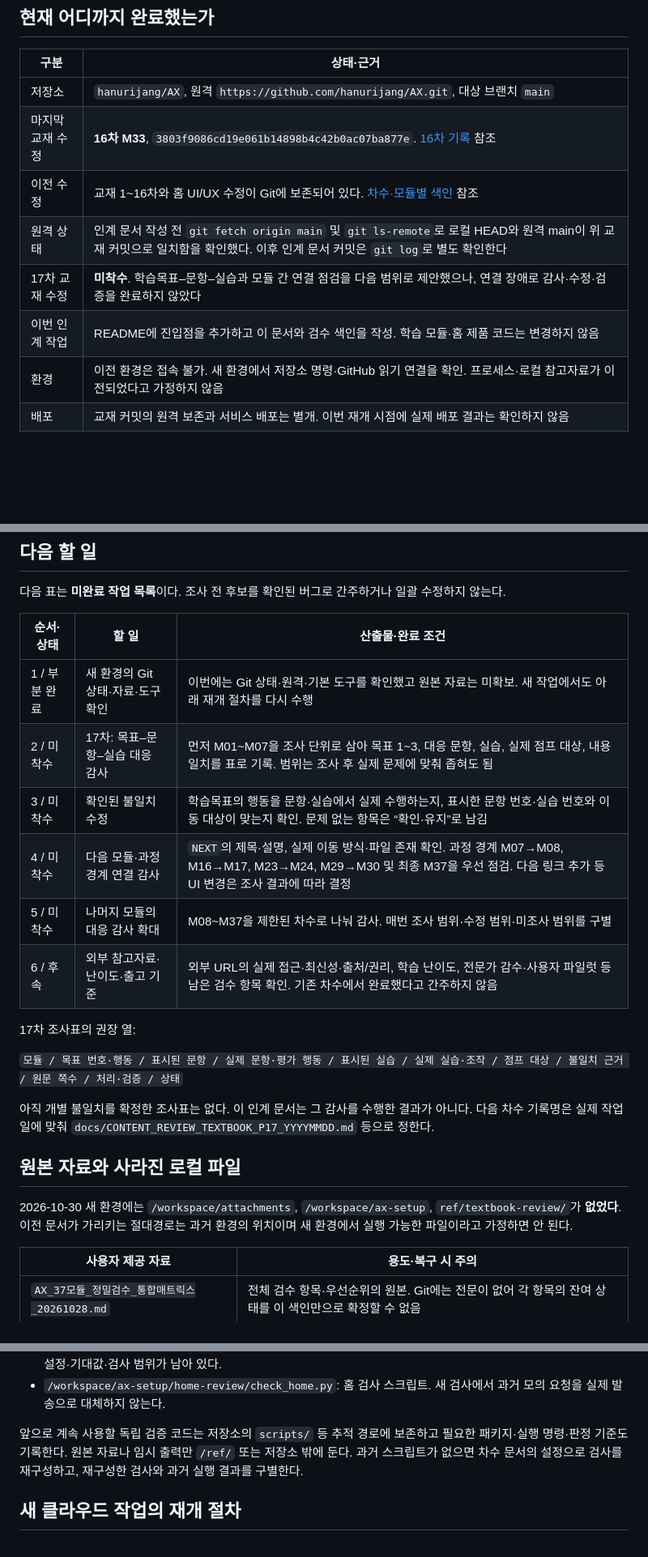
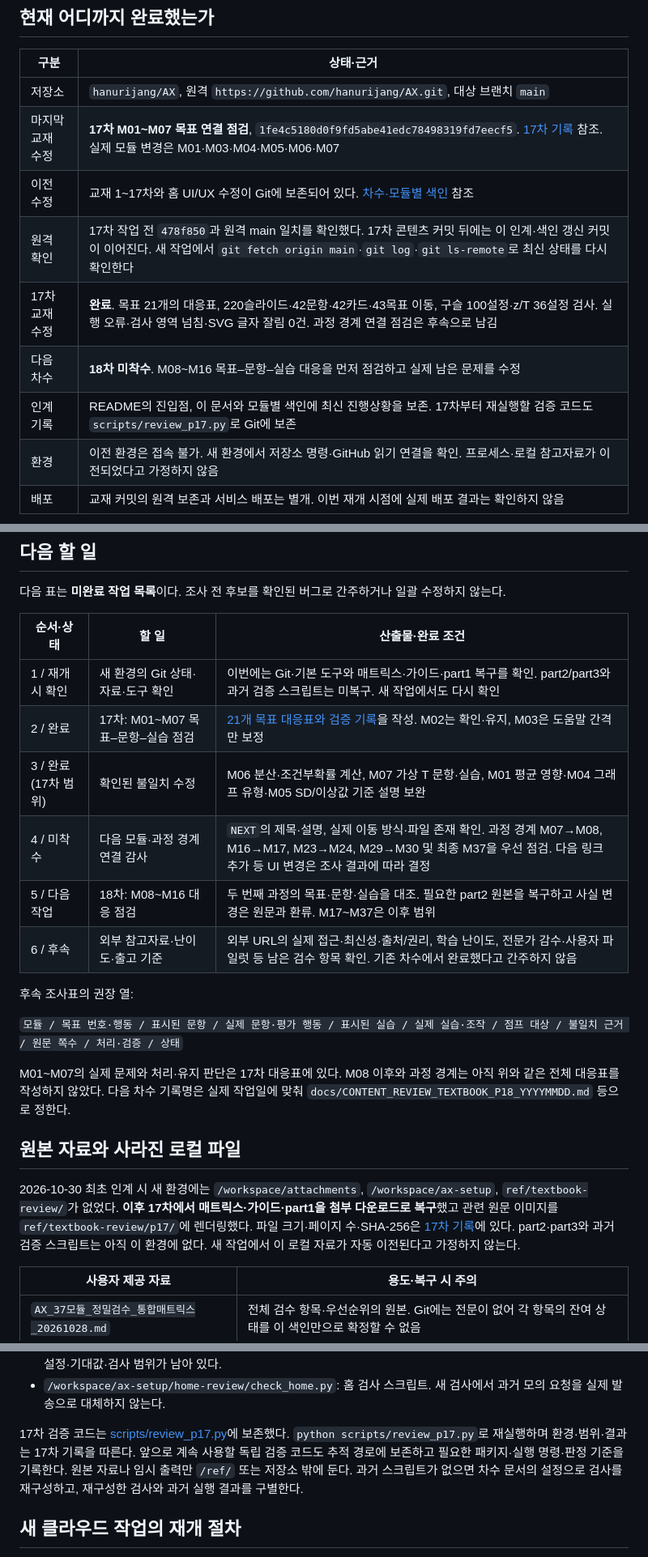
Before and after one commit to hanurijang/AX, a Markdown page: docs/WORK_HANDOFF.md, 3 parts joined by grey strips. Shown at 81% size. GitHub-like rendering; blank space fills up the shorter version.

```diff
--- a/docs/WORK_HANDOFF.md
+++ b/docs/WORK_HANDOFF.md
@@ -7,11 +7,12 @@
 | 구분 | 상태·근거 |
 |---|---|
 | 저장소 | `hanurijang/AX`, 원격 `https://github.com/hanurijang/AX.git`, 대상 브랜치 `main` |
-| 마지막 교재 수정 | **16차 M33**, `3803f9086cd19e061b14898b4c42b0ac07ba877e`. [16차 기록](CONTENT_REVIEW_TEXTBOOK_P16_20261029.md) 참조 |
-| 이전 수정 | 교재 1~16차와 홈 UI/UX 수정이 Git에 보존되어 있다. [차수·모듈별 색인](REVIEW_COVERAGE.md) 참조 |
-| 원격 상태 | 인계 문서 작성 전 `git fetch origin main` 및 `git ls-remote`로 로컬 HEAD와 원격 main이 위 교재 커밋으로 일치함을 확인했다. 이후 인계 문서 커밋은 `git log`로 별도 확인한다 |
-| 17차 교재 수정 | **미착수**. 학습목표–문항–실습과 모듈 간 연결 점검을 다음 범위로 제안했으나, 연결 장애로 감사·수정·검증을 완료하지 않았다 |
-| 이번 인계 작업 | README에 진입점을 추가하고 이 문서와 검수 색인을 작성. 학습 모듈·홈 제품 코드는 변경하지 않음 |
+| 마지막 교재 수정 | **17차 M01~M07 목표 연결 점검**, `1fe4c5180d0f9fd5abe41edc78498319fd7eecf5`. [17차 기록](CONTENT_REVIEW_TEXTBOOK_P17_20261030.md) 참조. 실제 모듈 변경은 M01·M03·M04·M05·M06·M07 |
+| 이전 수정 | 교재 1~17차와 홈 UI/UX 수정이 Git에 보존되어 있다. [차수·모듈별 색인](REVIEW_COVERAGE.md) 참조 |
+| 원격 확인 | 17차 작업 전 `478f850`과 원격 main 일치를 확인했다. 17차 콘텐츠 커밋 뒤에는 이 인계·색인 갱신 커밋이 이어진다. 새 작업에서 `git fetch origin main`·`git log`·`git ls-remote`로 최신 상태를 다시 확인한다 |
+| 17차 교재 수정 | **완료**. 목표 21개의 대응표, 220슬라이드·42문항·42카드·43목표 이동, 구슬 100설정·z/T 36설정 검사. 실행 오류·검사 영역 넘침·SVG 글자 잘림 0건. 과정 경계 연결 점검은 후속으로 남김 |
+| 다음 차수 | **18차 미착수**. M08~M16 목표–문항–실습 대응을 먼저 점검하고 실제 남은 문제를 수정 |
+| 인계 기록 | README의 진입점, 이 문서와 모듈별 색인에 최신 진행상황을 보존. 17차부터 재실행할 검증 코드도 `scripts/review_p17.py`로 Git에 보존 |
 | 환경 | 이전 환경은 접속 불가. 새 환경에서 저장소 명령·GitHub 읽기 연결을 확인. 프로세스·로컬 참고자료가 이전되었다고 가정하지 않음 |
 | 배포 | 교재 커밋의 원격 보존과 서비스 배포는 별개. 이번 재개 시점에 실제 배포 결과는 확인하지 않음 |
 
@@ -33,22 +34,22 @@
 
 | 순서·상태 | 할 일 | 산출물·완료 조건 |
 |---|---|---|
-| 1 / 부분 완료 | 새 환경의 Git 상태·자료·도구 확인 | 이번에는 Git 상태·원격·기본 도구를 확인했고 원본 자료는 미확보. 새 작업에서도 아래 재개 절차를 다시 수행 |
-| 2 / 미착수 | 17차: 목표–문항–실습 대응 감사 | 먼저 M01~M07을 조사 단위로 삼아 목표 1~3, 대응 문항, 실습, 실제 점프 대상, 내용 일치를 표로 기록. 범위는 조사 후 실제 문제에 맞춰 좁혀도 됨 |
-| 3 / 미착수 | 확인된 불일치 수정 | 학습목표의 행동을 문항·실습에서 실제 수행하는지, 표시한 문항 번호·실습 번호와 이동 대상이 맞는지 확인. 문제 없는 항목은 “확인·유지”로 남김 |
+| 1 / 재개 시 확인 | 새 환경의 Git 상태·자료·도구 확인 | 이번에는 Git·기본 도구와 매트릭스·가이드·part1 복구를 확인. part2/part3와 과거 검증 스크립트는 미복구. 새 작업에서도 다시 확인 |
+| 2 / 완료 | 17차: M01~M07 목표–문항–실습 점검 | [21개 목표 대응표와 검증 기록](CONTENT_REVIEW_TEXTBOOK_P17_20261030.md)을 작성. M02는 확인·유지, M03은 도움말 간격만 보정 |
+| 3 / 완료(17차 범위) | 확인된 불일치 수정 | M06 분산·조건부확률 계산, M07 가상 T 문항·실습, M01 평균 영향·M04 그래프 유형·M05 SD/이상값 기준 설명 보완 |
 | 4 / 미착수 | 다음 모듈·과정 경계 연결 감사 | `NEXT`의 제목·설명, 실제 이동 방식·파일 존재 확인. 과정 경계 M07→M08, M16→M17, M23→M24, M29→M30 및 최종 M37을 우선 점검. 다음 링크 추가 등 UI 변경은 조사 결과에 따라 결정 |
-| 5 / 미착수 | 나머지 모듈의 대응 감사 확대 | M08~M37을 제한된 차수로 나눠 감사. 매번 조사 범위·수정 범위·미조사 범위를 구별 |
+| 5 / 다음 작업 | 18차: M08~M16 대응 점검 | 두 번째 과정의 목표·문항·실습을 대조. 필요한 part2 원본을 복구하고 사실 변경은 원문과 환류. M17~M37은 이후 범위 |
 | 6 / 후속 | 외부 참고자료·난이도·출고 기준 | 외부 URL의 실제 접근·최신성·출처/권리, 학습 난이도, 전문가 감수·사용자 파일럿 등 남은 검수 항목 확인. 기존 차수에서 완료했다고 간주하지 않음 |
 
-17차 조사표의 권장 열:
+후속 조사표의 권장 열:
 
 `모듈 / 목표 번호·행동 / 표시된 문항 / 실제 문항·평가 행동 / 표시된 실습 / 실제 실습·조작 / 점프 대상 / 불일치 근거 / 원문 쪽수 / 처리·검증 / 상태`
 
-아직 개별 불일치를 확정한 조사표는 없다. 이 인계 문서는 그 감사를 수행한 결과가 아니다. 다음 차수 기록명은 실제 작업일에 맞춰 `docs/CONTENT_REVIEW_TEXTBOOK_P17_YYYYMMDD.md` 등으로 정한다.
+M01~M07의 실제 문제와 처리·유지 판단은 17차 대응표에 있다. M08 이후와 과정 경계는 아직 위와 같은 전체 대응표를 작성하지 않았다. 다음 차수 기록명은 실제 작업일에 맞춰 `docs/CONTENT_REVIEW_TEXTBOOK_P18_YYYYMMDD.md` 등으로 정한다.
 
 ## 원본 자료와 사라진 로컬 파일
 
-2026-10-30 새 환경에는 `/workspace/attachments`, `/workspace/ax-setup`, `ref/textbook-review/`가 **없었다**. 이전 문서가 가리키는 절대경로는 과거 환경의 위치이며 새 환경에서 실행 가능한 파일이라고 가정하면 안 된다.
+2026-10-30 최초 인계 시 새 환경에는 `/workspace/attachments`, `/workspace/ax-setup`, `ref/textbook-review/`가 없었다. **이후 17차에서 매트릭스·가이드·part1을 첨부 다운로드로 복구**했고 관련 원문 이미지를 `ref/textbook-review/p17/`에 렌더링했다. 파일 크기·페이지 수·SHA-256은 [17차 기록](CONTENT_REVIEW_TEXTBOOK_P17_20261030.md)에 있다. part2·part3와 과거 검증 스크립트는 아직 이 환경에 없다. 새 작업에서 이 로컬 자료가 자동 이전된다고 가정하지 않는다.
 
 | 사용자 제공 자료 | 용도·복구 시 주의 |
 |---|---|
@@ -69,7 +70,7 @@
 - `/workspace/ax-setup/p*_numbers.py`, `p*_review.py`, `review-p*/`: 독립 수치 확인·브라우저 검사 스크립트와 결과·화면. **Git에 없고 현재 환경에도 없으므로 과거 검증을 같은 명령으로 즉시 재실행할 수 없다.** 문서에는 당시 설정·기대값·검사 범위가 남아 있다.
 - `/workspace/ax-setup/home-review/check_home.py`: 홈 검사 스크립트. 새 검사에서 과거 모의 요청을 실제 발송으로 대체하지 않는다.
 
-앞으로 계속 사용할 독립 검증 코드는 저장소의 `scripts/` 등 추적 경로에 보존하고 필요한 패키지·실행 명령·판정 기준도 기록한다. 원본 자료나 임시 출력만 `/ref/` 또는 저장소 밖에 둔다. 과거 스크립트가 없으면 차수 문서의 설정으로 검사를 재구성하고, 재구성한 검사와 과거 실행 결과를 구별한다.
+17차 검증 코드는 [scripts/review_p17.py](../scripts/review_p17.py)에 보존했다. `python scripts/review_p17.py`로 재실행하며 환경·범위·결과는 17차 기록을 따른다. 앞으로 계속 사용할 독립 검증 코드도 추적 경로에 보존하고 필요한 패키지·실행 명령·판정 기준을 기록한다. 원본 자료나 임시 출력만 `/ref/` 또는 저장소 밖에 둔다. 과거 스크립트가 없으면 차수 문서의 설정으로 검사를 재구성하고, 재구성한 검사와 과거 실행 결과를 구별한다.
 
 ## 새 클라우드 작업의 재개 절차
 
```
Also changed, not shown: other parts of docs/WORK_HANDOFF.md (+3 -3 lines), docs/REVIEW_COVERAGE.md (+46 -45 lines).
